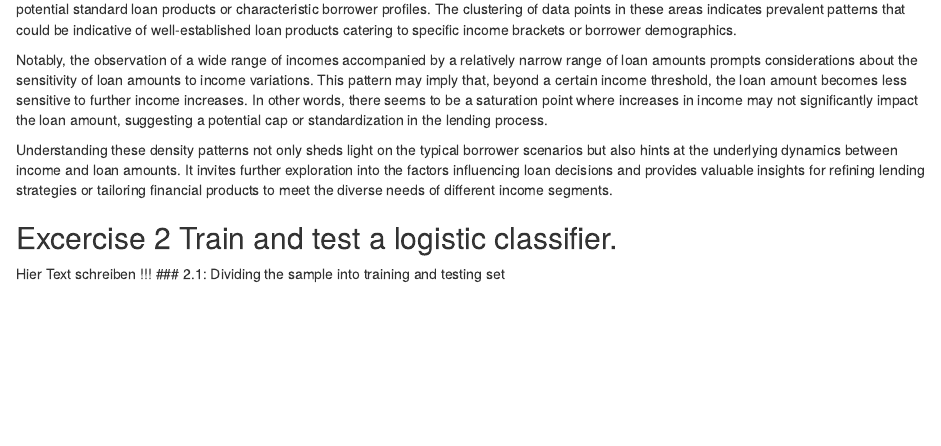
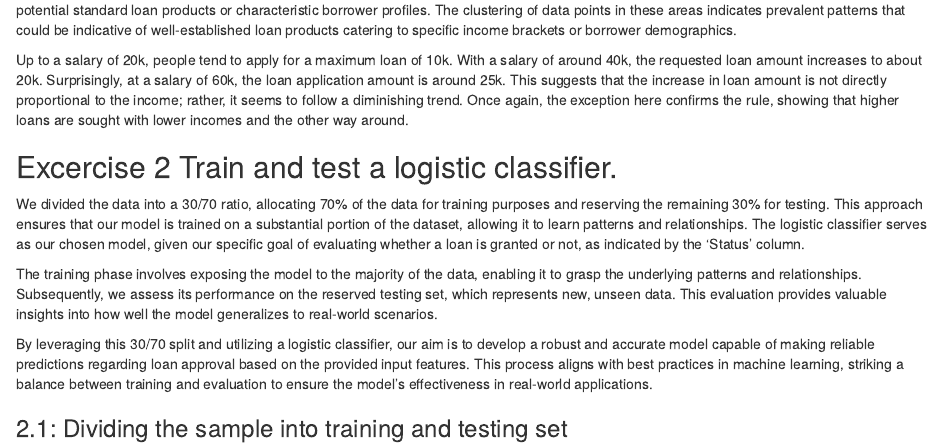
Before and after one commit to abishanaru/creditscoring, an R Markdown document (Credit_scoring_script.Rmd): the page in a window 1100 px wide, from 15180 px down before the commit and from 15200 px down after it, so that both start at the same text. Rendered offline with R 4.5, knitr and Pandoc, with nearby package versions; some code elsewhere in the file could not run offline.

Commit message:
kommentar abschnitt 1.8 und 2

````diff
--- a/Credit_scoring_script.Rmd
+++ b/Credit_scoring_script.Rmd
@@ -393,12 +393,18 @@ plot_ly(data = loan_sample_under, x = ~loan_amnt, y = ~annual_inc,
 
 As we examine the density plot, the regions with high density unveil common combinations of income and loan amounts, offering insights into potential standard loan products or characteristic borrower profiles. The clustering of data points in these areas indicates prevalent patterns that could be indicative of well-established loan products catering to specific income brackets or borrower demographics.
 
-Notably, the observation of a wide range of incomes accompanied by a relatively narrow range of loan amounts prompts considerations about the sensitivity of loan amounts to income variations. This pattern may imply that, beyond a certain income threshold, the loan amount becomes less sensitive to further income increases. In other words, there seems to be a saturation point where increases in income may not significantly impact the loan amount, suggesting a potential cap or standardization in the lending process.
+Up to a salary of 20k, people tend to apply for a maximum loan of 10k. With a salary of around 40k, the requested loan amount increases to about 20k. Surprisingly, at a salary of 60k, the loan application amount is around 25k. This suggests that the increase in loan amount is not directly proportional to the income; rather, it seems to follow a diminishing trend. Once again, the exception here confirms the rule, showing that higher loans are sought with lower incomes and the other way around.
 
-Understanding these density patterns not only sheds light on the typical borrower scenarios but also hints at the underlying dynamics between income and loan amounts. It invites further exploration into the factors influencing loan decisions and provides valuable insights for refining lending strategies or tailoring financial products to meet the diverse needs of different income segments.
 
 ## Excercise 2 Train and test a logistic classifier.
-Hier Text schreiben !!!
+
+We divided the data into a 30/70 ratio, allocating 70% of the data for training purposes and reserving the remaining 30% for testing. This approach ensures that our model is trained on a substantial portion of the dataset, allowing it to learn patterns and relationships. The logistic classifier serves as our chosen model, given our specific goal of evaluating whether a loan is granted or not, as indicated by the 'Status' column.
+
+The training phase involves exposing the model to the majority of the data, enabling it to grasp the underlying patterns and relationships. Subsequently, we assess its performance on the reserved testing set, which represents new, unseen data. This evaluation provides valuable insights into how well the model generalizes to real-world scenarios.
+
+By leveraging this 30/70 split and utilizing a logistic classifier, our aim is to develop a robust and accurate model capable of making reliable predictions regarding loan approval based on the provided input features. This process aligns with best practices in machine learning, striking a balance between training and evaluation to ensure the model's effectiveness in real-world applications.
+
+
 ### 2.1: Dividing the sample into training and testing set
 ```{r}
 # Set seed for reproducibility
````
Also changed, not shown: Credit_scoring_script.Rmd (3 more changed lines).
